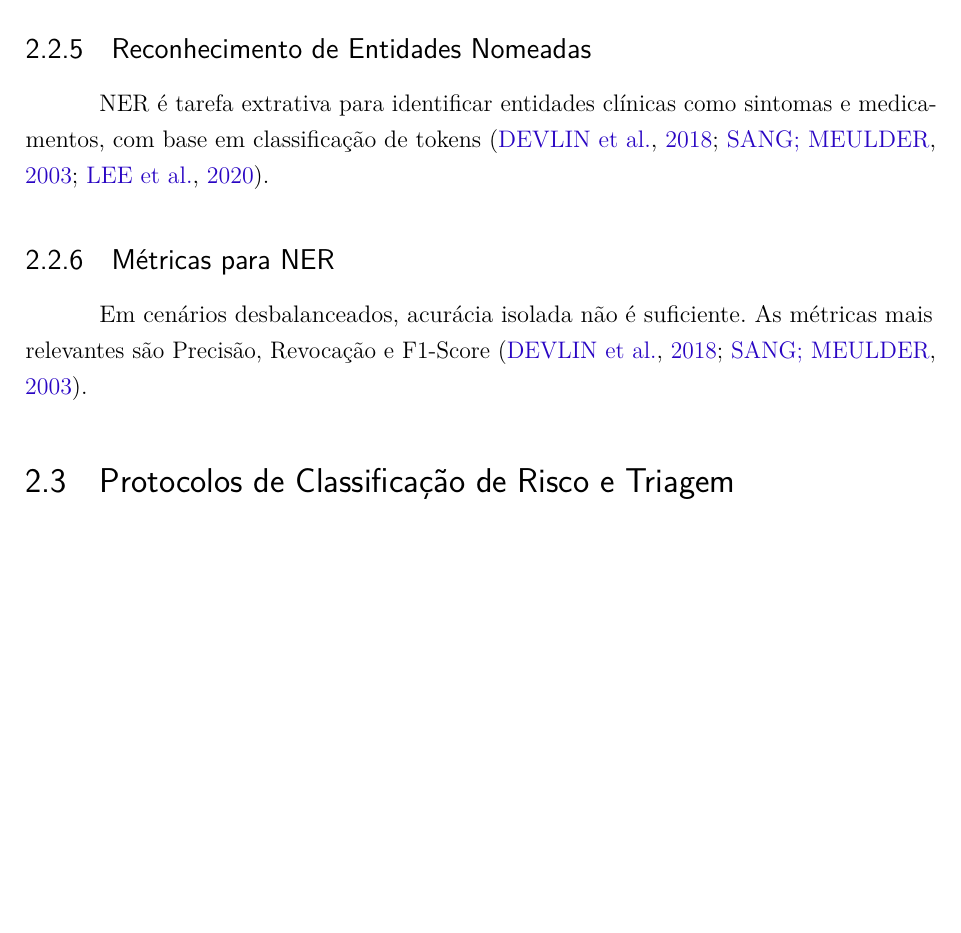
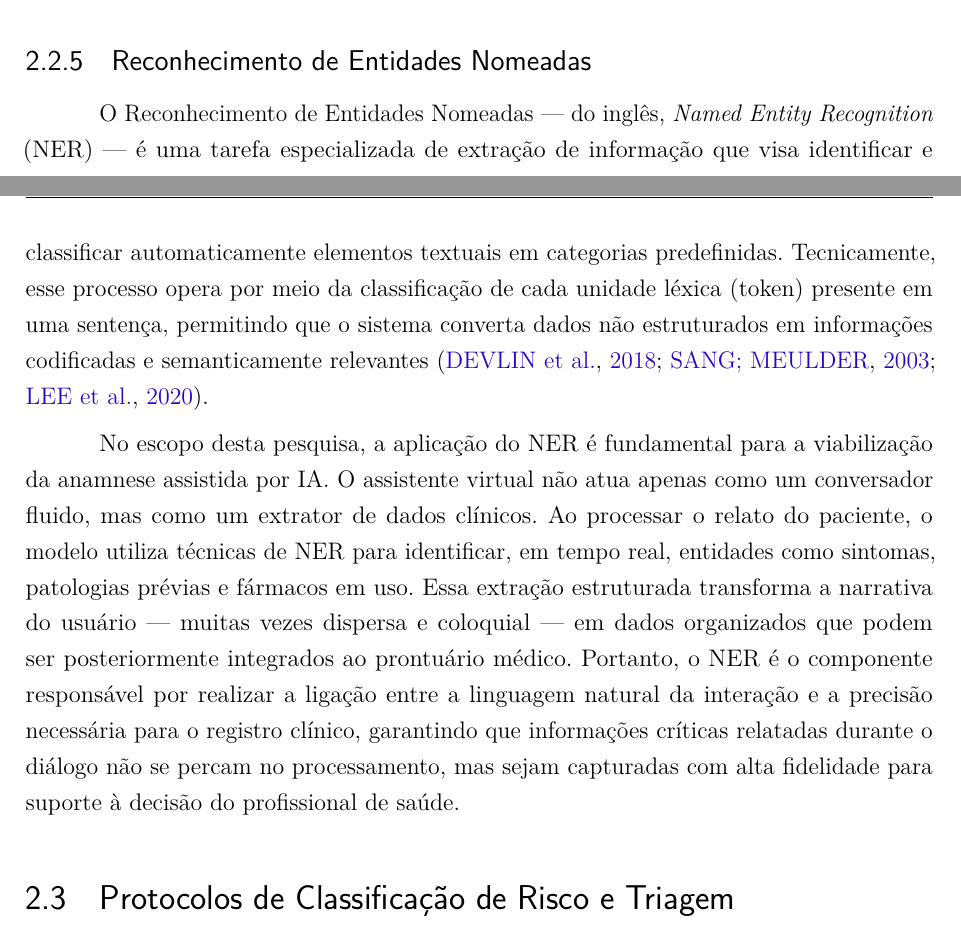
Before and after one commit to henriqtorresl/TCC, a LaTeX thesis (docs/latex/tcc.tex, which reads docs/latex/editaveis/aspectosgerais.tex): part of page 32 of 83 before the commit and two parts of pages 31 and 32 of 83 after it, the two joined at a grey line, cut so that both start at the same text, the shorter picture padded with empty space. Compiled offline with pdfLaTeX.

```diff
--- a/docs/latex/editaveis/aspectosgerais.tex
+++ b/docs/latex/editaveis/aspectosgerais.tex
@@ -94,14 +105,23 @@
 \cite{metaai2024,llama3herd2024,huggingface2024}.
 
 \subsection{Reconhecimento de Entidades Nomeadas}
+O Reconhecimento de Entidades Nomeadas — do inglês, \textit{Named Entity Recognition} (NER) —
+é uma tarefa especializada de extração de informação que visa identificar e classificar
+automaticamente elementos textuais em categorias predefinidas. Tecnicamente, esse processo
+opera por meio da classificação de cada unidade léxica (token) presente em uma sentença,
+permitindo que o sistema converta dados não estruturados em informações codificadas e
+semanticamente relevantes \cite{devlin2018,sang2003,lee2020}.
 
-NER é tarefa extrativa para identificar entidades clínicas como sintomas e medicamentos, com
-base em classificação de tokens \cite{devlin2018,sang2003,lee2020}.
-
-\subsection{Métricas para NER}
-
-Em cenários desbalanceados, acurácia isolada não é suficiente. As métricas mais relevantes são
-Precisão, Revocação e F1-Score \cite{devlin2018,sang2003}.
+No escopo desta pesquisa, a aplicação do NER é fundamental para a viabilização da anamnese
+assistida por IA. O assistente virtual não atua apenas como um conversador fluido, mas como
+um extrator de dados clínicos. Ao processar o relato do paciente, o modelo utiliza técnicas
+de NER para identificar, em tempo real, entidades como sintomas, patologias prévias e
+fármacos em uso. Essa extração estruturada transforma a narrativa do usuário — muitas vezes
+dispersa e coloquial — em dados organizados que podem ser posteriormente integrados ao
+prontuário médico. Portanto, o NER é o componente responsável por realizar a ligação entre a
+linguagem natural da interação e a precisão necessária para o registro clínico, garantindo que
+informações críticas relatadas durante o diálogo não se percam no processamento, mas sejam
+capturadas com alta fidelidade para suporte à decisão do profissional de saúde.
 
 \section{Protocolos de Classificação de Risco e Triagem}
 
```
Also changed, not shown: docs/latex/editaveis/textoepostexto.tex (+3 -3 lines), docs/latex/editaveis/aspectosgerais.tex (25 more changed lines).
